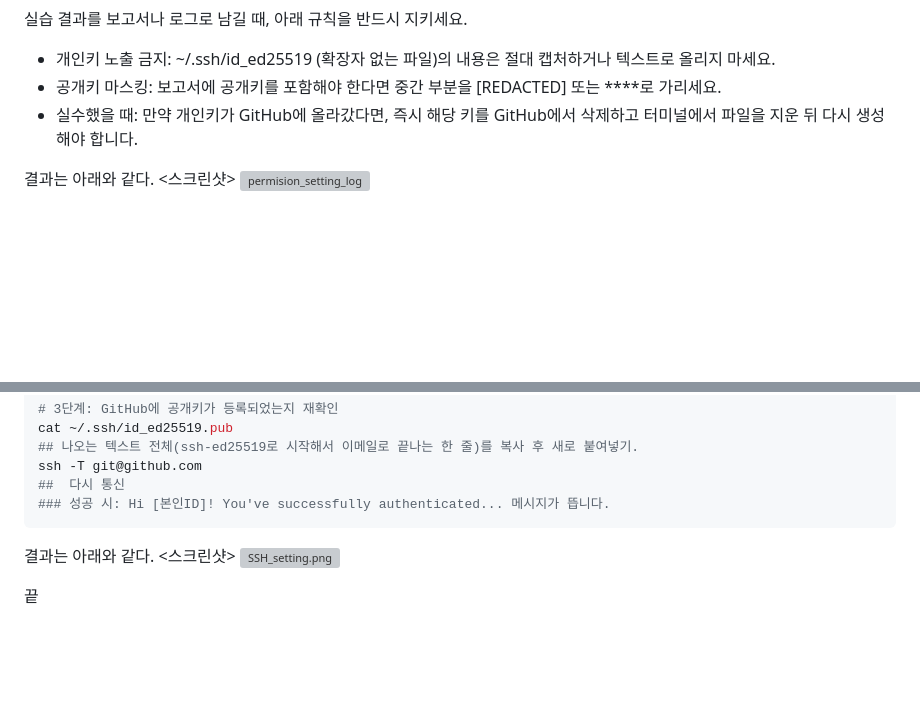
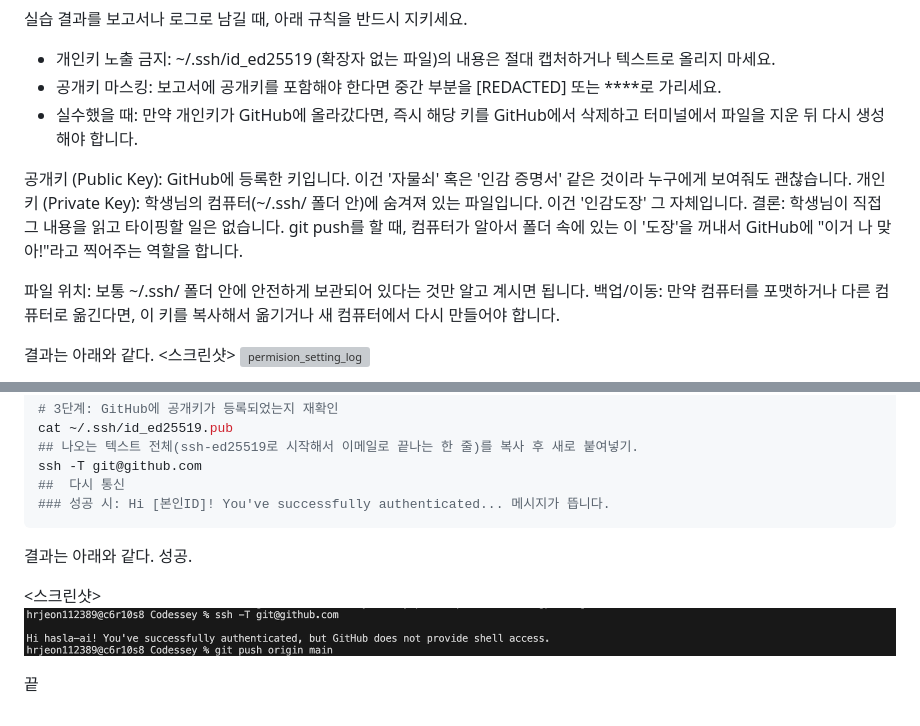
Before and after one commit to hasla-ai/codyssey, a Markdown page: README.md, 2 parts joined by grey strips. GitHub-like rendering; pictures changed too: images/SSH_setting.png (added); blank space fills up the shorter version; grey boxes are pictures that could not be loaded.

Commit message:
picture added

````diff
--- a/README.md
+++ b/README.md
@@ -743,6 +743,14 @@ ssh -T git@github.com
 - 공개키 마스킹: 보고서에 공개키를 포함해야 한다면 중간 부분을 [REDACTED] 또는 ****로 가리세요.
 - 실수했을 때: 만약 개인키가 GitHub에 올라갔다면, 즉시 해당 키를 GitHub에서 삭제하고 터미널에서 파일을 지운 뒤 다시 생성해야 합니다.
 
+공개키 (Public Key): GitHub에 등록한 키입니다. 이건 '자물쇠' 혹은 '인감 증명서' 같은 것이라 누구에게 보여줘도 괜찮습니다.
+개인키 (Private Key): 학생님의 컴퓨터(~/.ssh/ 폴더 안)에 숨겨져 있는 파일입니다. 이건 '인감도장' 그 자체입니다.
+결론: 학생님이 직접 그 내용을 읽고 타이핑할 일은 없습니다. git push를 할 때, 컴퓨터가 알아서 폴더 속에 있는 이 '도장'을 꺼내서 GitHub에 "이거 나 맞아!"라고 찍어주는 역할을 합니다.
+
+파일 위치: 보통 ~/.ssh/ 폴더 안에 안전하게 보관되어 있다는 것만 알고 계시면 됩니다.
+백업/이동: 만약 컴퓨터를 포맷하거나 다른 컴퓨터로 옮긴다면, 이 키를 복사해서 옮기거나 새 컴퓨터에서 다시 만들어야 합니다.
+
+
 결과는 아래와 같다.
 <스크린샷>
 ![permision_setting_log](./images/permision_setting_log.png)
@@ -772,8 +780,9 @@ ssh -T git@github.com
 ### 성공 시: Hi [본인ID]! You've successfully authenticated... 메시지가 뜹니다.
 ```
 
+결과는 아래와 같다. 성공.
 
-결과는 아래와 같다.
+
 <스크린샷>
 ![SSH_setting.png](./images/SSH_setting.png)
 
````
Also changed, not shown: images/env_variables_configurable_system.png (added), images/env_variables_gitignore.png (added).
